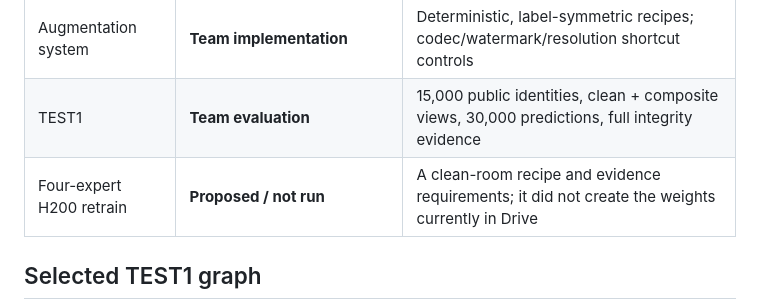
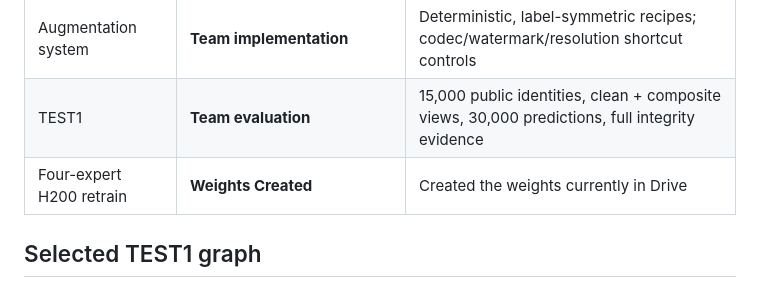
Before and after one commit to chocoHacks33/SynthFlag-TechJam-Evidence, a Markdown page: README.md, the part around the change. Rendered like a GitHub page.

```diff
--- a/README.md
+++ b/README.md
@@ -26,7 +26,7 @@ This `Training-and-Eval` branch is the reproducible model-development record for
 | Three residual heads | **Team-trained research artifacts** | Frozen-feature training, replay, routing, stack selection and untouched regression gates |
 | Augmentation system | **Team implementation** | Deterministic, label-symmetric recipes; codec/watermark/resolution shortcut controls |
 | TEST1 | **Team evaluation** | 15,000 public identities, clean + composite views, 30,000 predictions, full integrity evidence |
-| Four-expert H200 retrain | **Proposed / not run** | A clean-room recipe and evidence requirements; it did not create the weights currently in Drive |
+| Four-expert H200 retrain | **Weights Created** | Created the weights currently in Drive |
 
 
 ## Selected TEST1 graph
```
